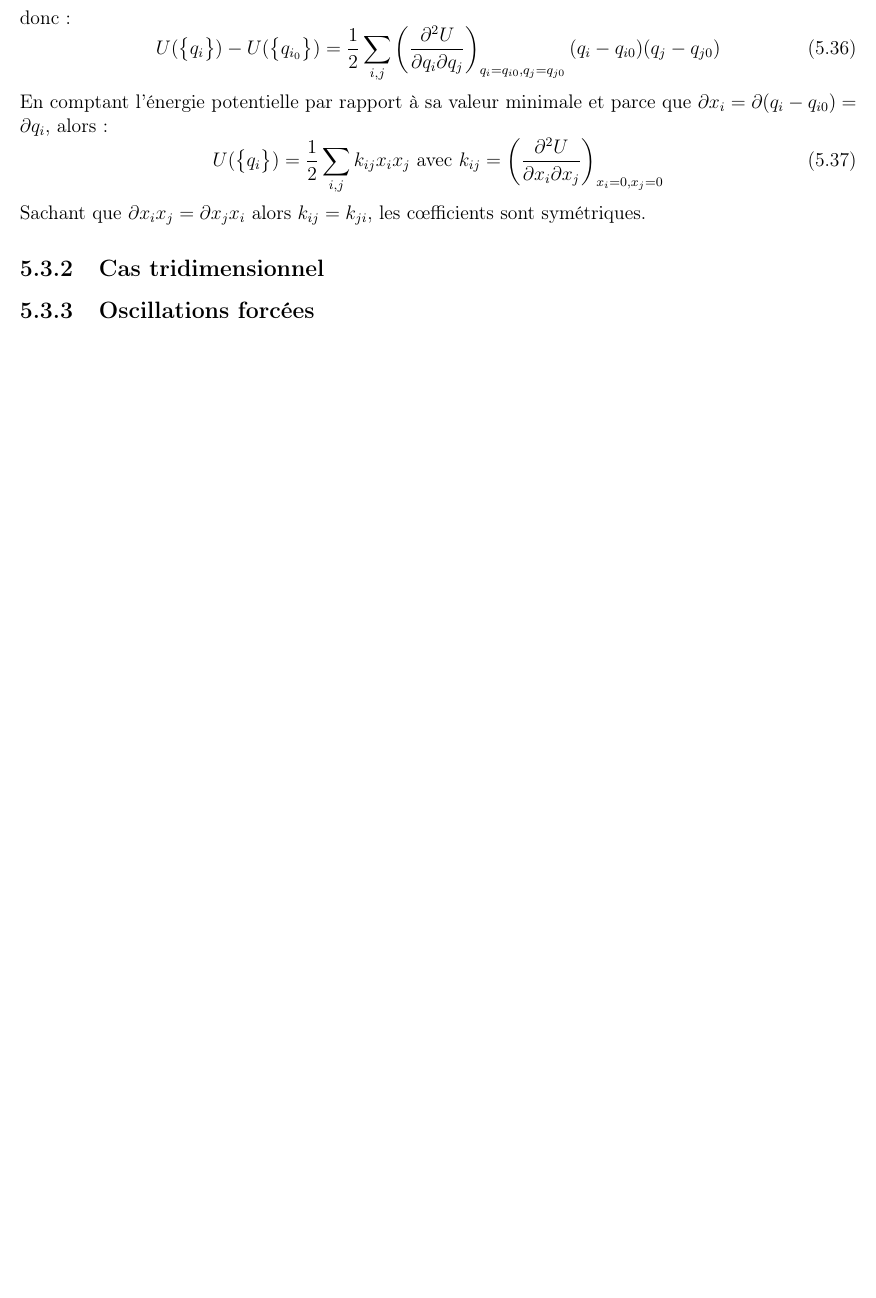
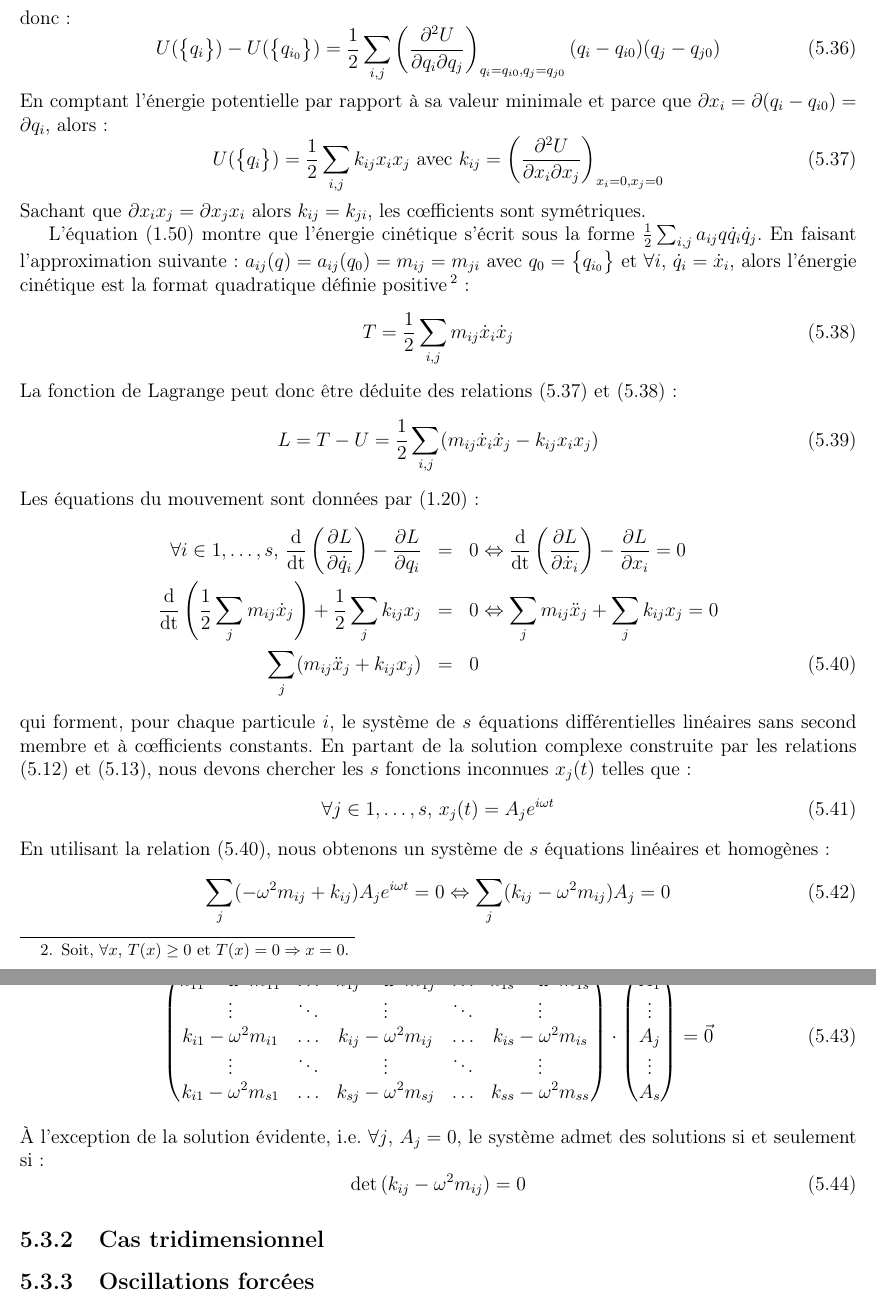
Before and after one commit to SMajerowicz/Physics, a LaTeX document (Mécanique/démonstration.tex, which reads Mécanique/chapters/chapter-05.tex): part of page 71 of 136 before the commit and two parts of pages 71 and 72 of 137 after it, the two joined at a grey line, cut so that both start at the same text, the shorter picture padded with empty space. Compiled offline with pdfLaTeX.

Commit message:
Paragraph23 on going

```diff
--- a/Mécanique/chapters/chapter-05.tex
+++ b/Mécanique/chapters/chapter-05.tex
@@ -20,7 +20,7 @@ Au regard des relations (\ref{EQ:4_1}) et (\ref{EQ:5_5}), l'\'energie cin\'etiqu
 \ee
 Dans notre cas \'epur\'e, l'\'equation du mouvement s'obtient \`a partir de la relation (\ref{EQ:5_2}) :
 \be
-	\dfrac{\mathrm{d}}{\mathrm{d}t}\left(\dfrac{\partial L}{\partial \dot{x}}\right) = \dfrac{\partial L}{\partial x} \Leftrightarrow \dfrac{\mathrm{d}m\dot{x}}{\mathrm{d}t} = -kx \Leftrightarrow m\ddot{x} + kx = 0 \label{EQ:21_4}
+	\dfrac{\mathrm{d}}{\mathrm{dt}}\left(\dfrac{\partial L}{\partial \dot{x}}\right) = \dfrac{\partial L}{\partial x} \Leftrightarrow \dfrac{\mathrm{d}m\dot{x}}{\mathrm{dt}} = -kx \Leftrightarrow m\ddot{x} + kx = 0 \label{EQ:21_4}
 \ee
 \'Equation qui peut \'egalement s'\'ecrire :
 \be
@@ -208,6 +208,52 @@ En comptant l'\'energie potentielle par rapport \`a sa valeur minimale et parce
 \ee
 Sachant que $\partial x_{i}x_{j} = \partial x_{j}x_{i}$ alors $k_{ij} = k_{ji}$, les c{\oe}fficients sont sym\'etriques.
 
+L'\'equation (\ref{EQ:5_5}) montre que l'\'energie cin\'etique s'\'ecrit sous la forme $\frac{1}{2}\sum_{i,j}a_{ij}{q}\dot{q}_{i}\dot{q}_{j}$. En faisant l'approximation suivante : $a_{ij}(q) = a_{ij}(q_{0}) = m_{ij} = m_{ji}$ avec $q_{0} = \begin{Bmatrix}q_{i_{0}}\end{Bmatrix}$ et $\forall i\text{, }\dot{q}_{i} = \dot{x}_{i}$, alors l'\'energie cin\'etique est la format quadratique d\'efinie positive\footnote{Soit, $\forall x\text{, }T(x) \ge 0$ et $T(x) = 0 \Rightarrow x = 0$.} :
+\be
+	T = \dfrac{1}{2}\sum_{i,j}m_{ij}\dot{x}_{i}\dot{x}_{j} \label{EQ:23_3}
+\ee
+La fonction de Lagrange peut donc \^etre d\'eduite des relations (\ref{EQ:23_2}) et (\ref{EQ:23_3}) :
+\be
+	L = T - U = \dfrac{1}{2}\sum_{i,j}(m_{ij}\dot{x}_{i}\dot{x}_{j} - k_{ij}x_{i}x_{j}) \label{EQ:23_4}
+\ee
+Les \'equations du mouvement sont donn\'ees par (\ref{EQ:2_6}) :
+\bea
+	\forall i \in {1,\ldots,s}\text{, } \dfrac{\mathrm{d}}{\mathrm{dt}}\left(\dfrac{\partial L}{\partial\dot{q}_{i}}\right) - \dfrac{\partial L}{\partial q_{i}} & = & 0 \Leftrightarrow \dfrac{\mathrm{d}}{\mathrm{dt}}\left(\dfrac{\partial L}{\partial\dot{x}_{i}}\right) - \dfrac{\partial L}{\partial x_{i}} = 0 \nonumber \\
+	\dfrac{\mathrm{d}}{\mathrm{dt}}\left(\dfrac{1}{2}\sum_{j}m_{ij}\dot{x}_{j}\right) + \dfrac{1}{2}\sum_{j}k_{ij}x_{j} & = & 0 \Leftrightarrow  \sum_{j}m_{ij}\ddot{x}_{j} + \sum_{j}k_{ij}x_{j} = 0 \nonumber \\
+	\sum_{j}(m_{ij}\ddot{x}_{j} + k_{ij}x_{j}) & = & 0 \label{EQ:23_5}
+\eea
+qui forment, pour chaque particule $i$, le syst\`eme de $s$ \'equations diff\'erentielles lin\'eaires sans second membre et \`a c{\oe}fficients constants. En partant de la solution complexe construite par les relations (\ref{EQ:21_11}) et (\ref{EQ:21_12}), nous devons chercher les $s$ fonctions inconnues $x_{j}(t)$ telles que :
+\be
+	\forall j \in {1,\ldots,s}\text{, } x_{j}(t) = A_{j}e^{i\omega t} \label{EQ:23_6}
+\ee
+En utilisant la relation (\ref{EQ:23_5}), nous obtenons un syst\`eme de $s$ \'equations lin\'eaires et homog\`enes :
+\be
+	\sum_{j}(-\omega^{2}m_{ij} + k_{ij})A_{j}e^{i\omega t} = 0 \Leftrightarrow \sum_{j}(k_{ij} - \omega^{2}m_{ij})A_{j} = 0 \label{EQ:23_7}
+\ee
+qui s'\'ecrit sous forme matricielle ainsi :
+\be
+	\begin{pmatrix}
+		k_{11} - \omega^{2}m_{11} & \ldots & k_{1j} - \omega^{2}m_{1j} & \ldots & k_{1s} - \omega^{2}m_{1s} \\
+		\vdots & \ddots & \vdots & \ddots & \vdots \\
+		k_{i1} - \omega^{2}m_{i1} & \ldots & k_{ij} - \omega^{2}m_{ij} & \ldots & k_{is} - \omega^{2}m_{is} \\
+		\vdots & \ddots & \vdots & \ddots & \vdots \\
+		k_{i1} - \omega^{2}m_{s1} & \ldots & k_{sj} - \omega^{2}m_{sj} & \ldots & k_{ss} - \omega^{2}m_{ss} \\
+	\end{pmatrix}
+	\cdot
+	\begin{pmatrix}
+		A_{1} \\
+		\vdots \\
+		A_{j} \\
+		\vdots \\
+		A_{s}
+	\end{pmatrix}
+	= \vec{0}
+\ee
+\`A l'exception de la solution \'evidente, i.e. $\forall j\text{, }A_{j} = 0$, le syst\`eme admet des solutions si et seulement si :
+\be
+	\det{(k_{ij} - \omega^{2}m_{ij})} = 0
+\ee
+
 \subsection{Cas tridimensionnel}
 
 \subsection{Oscillations forc\'ees}
```
Also changed, not shown: Mécanique/chapters/chapter-05.tex (16 more changed lines).
